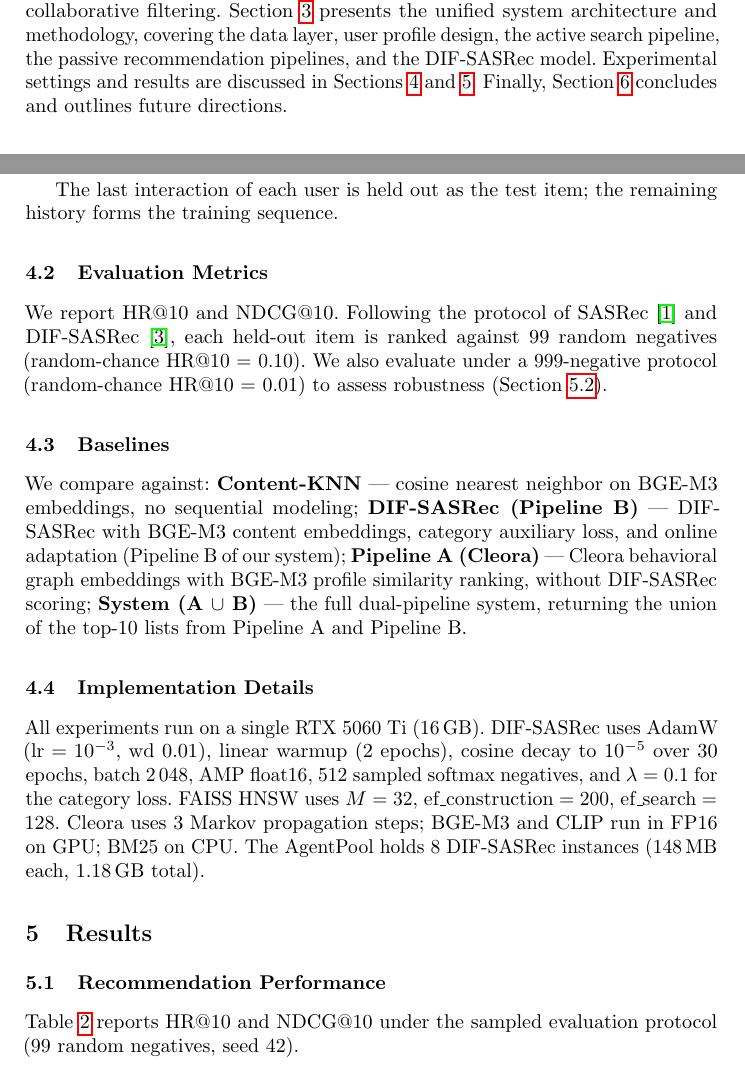
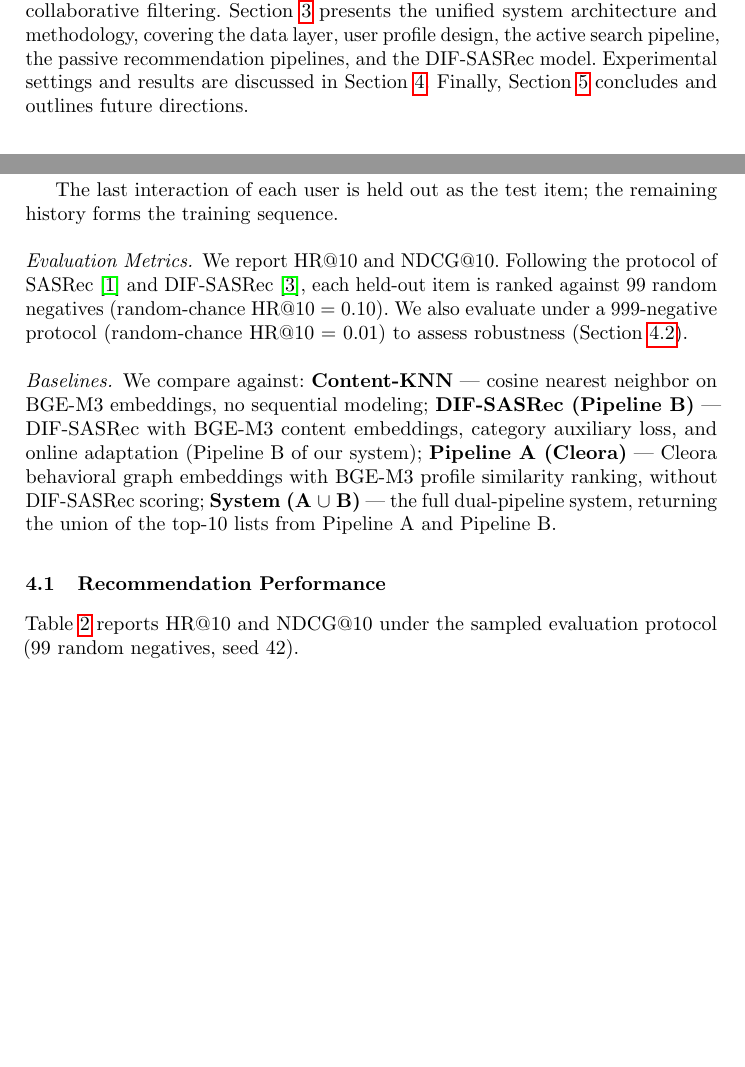
Before and after one commit to ascum/YomiAI, a LaTeX document (paper/main.tex, which reads paper/sections/01_introduction.tex, paper/sections/05_experiments.tex, paper/sections/06_results.tex): two parts of pages 2 and 8 of 14, joined at a grey line, cut so that both start at the same text, the shorter picture padded with empty space. Compiled offline with pdfLaTeX.

Commit message:
[Paper](phase-3): merging experimental + result

```diff
--- a/paper/sections/01_introduction.tex
+++ b/paper/sections/01_introduction.tex
@@ -40,4 +40,4 @@ Section~\ref{sec:related} surveys related work on sequential
 recommendation, multimodal retrieval, and graph-based collaborative
 filtering.
 Section~\ref{sec:overview} presents the unified system architecture and methodology, covering the data layer, user profile design, the active search pipeline, the passive recommendation pipelines, and the DIF-SASRec model. Experimental settings and results are discussed in
-Sections~\ref{sec:exp} and~\ref{sec:results}. Finally, Section~\ref{sec:conclusion} concludes and outlines future directions.
+Section~\ref{sec:exp}. Finally, Section~\ref{sec:conclusion} concludes and outlines future directions.
--- a/paper/sections/05_experiments.tex
+++ b/paper/sections/05_experiments.tex
@@ -28,7 +29,7 @@ token budgets without aggressive truncation.
 The last interaction of each user is held out as the test item; the remaining
 history forms the training sequence.
 
-\subsection{Evaluation Metrics}
+\paragraph{Evaluation Metrics.}
 We report HR@10 and NDCG@10.
 Following the protocol of SASRec~\cite{kang2018self} and
 DIF-SASRec~\cite{xie2022difsr}, each held-out item is ranked against 99 random
@@ -36,16 +37,16 @@ negatives (random-chance HR@10 = 0.10).
 We also evaluate under a 999-negative protocol (random-chance HR@10 = 0.01)
 to assess robustness (Section~\ref{ssec:robustness}).
 
-\subsection{Baselines}
+\paragraph{Baselines.}
 \input{tables/baselines}
 
-\subsection{Implementation Details}
-All experiments run on a single RTX~5060~Ti (16\,GB).
-DIF-SASRec uses AdamW ($\text{lr}=10^{-3}$, wd~$0.01$), linear warmup
-(2 epochs), cosine decay to $10^{-5}$ over 30 epochs, batch 2\,048, AMP
-float16, 512 sampled softmax negatives, and $\lambda = 0.1$ for the category
-loss.
-FAISS HNSW uses $M=32$, $\text{ef\_construction}=200$, $\text{ef\_search}=128$.
-Cleora uses 3 Markov propagation steps; BGE-M3 and CLIP run in FP16 on GPU;
-BM25 on CPU. The AgentPool holds 8 DIF-SASRec instances (148\,MB each,
-1.18\,GB total).
+% \paragraph{Implementation Details.}
+% All experiments run on a single RTX~5060~Ti (16\,GB).
+% DIF-SASRec uses AdamW ($\text{lr}=10^{-3}$, wd~$0.01$), linear warmup
+% (2 epochs), cosine decay to $10^{-5}$ over 30 epochs, batch 2\,048, AMP
+% float16, 512 sampled softmax negatives, and $\lambda = 0.1$ for the category
+% loss.
+% FAISS HNSW uses $M=32$, $\text{ef\_construction}=200$, $\text{ef\_search}=128$.
+% Cleora uses 3 Markov propagation steps; BGE-M3 and CLIP run in FP16 on GPU;
+% BM25 on CPU. The AgentPool holds 8 DIF-SASRec instances (148\,MB each,
+% 1.18\,GB total).
--- a/paper/sections/06_results.tex
+++ b/paper/sections/06_results.tex
@@ -1,6 +1,3 @@
-\section{Results}
-\label{sec:results}
-
 \subsection{Recommendation Performance}
 Table~\ref{tab:main_results} reports HR@10 and NDCG@10 under the
 sampled evaluation protocol (99 random negatives, seed 42).
```
Also changed, not shown: paper/sections/05_experiments.tex (5 more changed lines).
